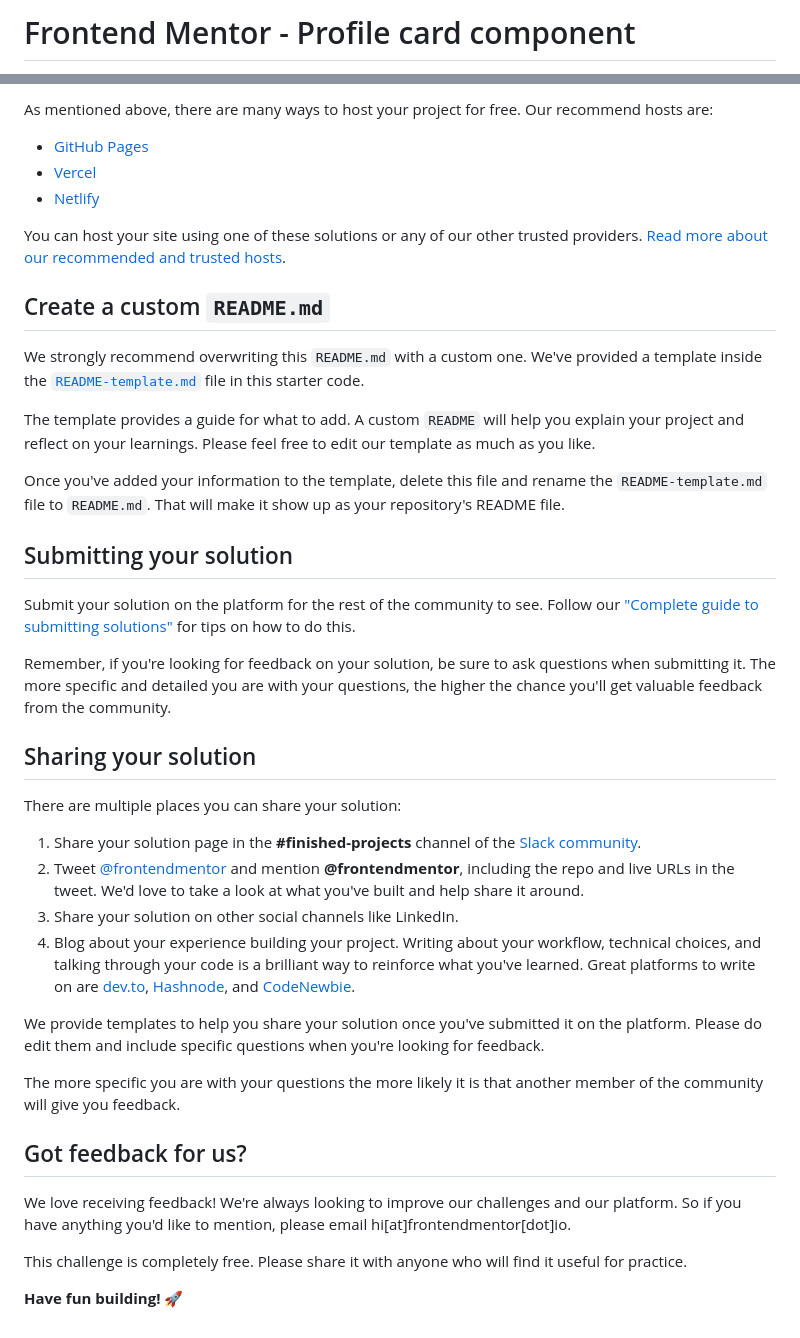
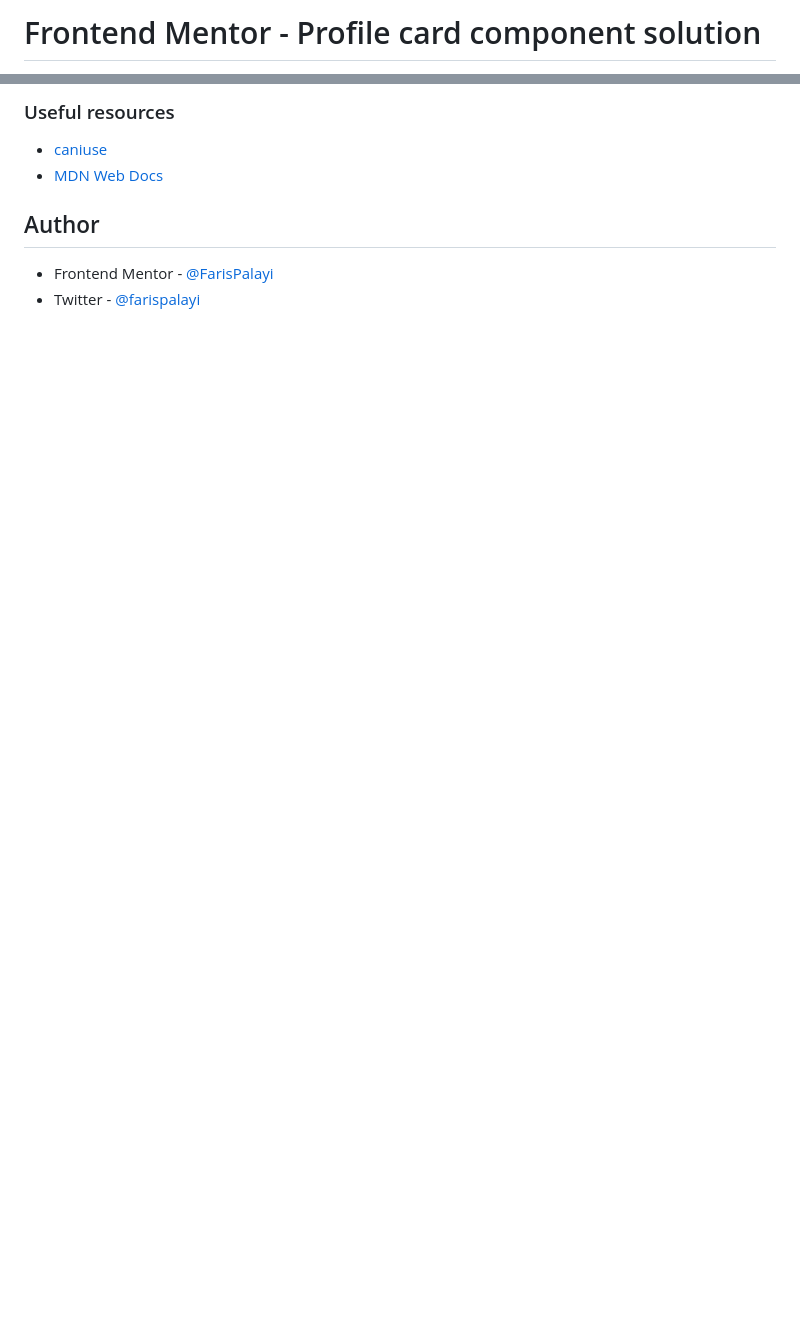
Before and after one commit to FarisPalayi/Profile-card-component, a Markdown page: README.md, 2 parts joined by grey strips. Rendered like a GitHub page; blank space fills up the shorter version.

```diff
--- a/README.md
+++ b/README.md
@@ -1,2 +1,2 @@
-# Frontend Mentor - Profile card component
+# Frontend Mentor - Profile card component solution
 
@@ -45,43 +72,10 @@ Feel free to use any workflow that you feel comfortable with. Below is a suggest
 
-As mentioned above, there are many ways to host your project for free. Our recommend hosts are:
+### Useful resources
 
-- [GitHub Pages](https://pages.github.com/)
-- [Vercel](https://vercel.com/)
-- [Netlify](https://www.netlify.com/)
+- [caniuse](https://www.caniuse.com)
+- [MDN Web Docs](https://developer.mozilla.org/en-US/docs/Web/)
 
-You can host your site using one of these solutions or any of our other trusted providers. [Read more about our recommended and trusted hosts](https://medium.com/frontend-mentor/frontend-mentor-trusted-hosting-providers-bf000dfebe).
+## Author
 
-## Create a custom `README.md`
-
-We strongly recommend overwriting this `README.md` with a custom one. We've provided a template inside the [`README-template.md`](./README-template.md) file in this starter code.
-
-The template provides a guide for what to add. A custom `README` will help you explain your project and reflect on your learnings. Please feel free to edit our template as much as you like.
-
-Once you've added your information to the template, delete this file and rename the `README-template.md` file to `README.md`. That will make it show up as your repository's README file.
-
-## Submitting your solution
-
-Submit your solution on the platform for the rest of the community to see. Follow our ["Complete guide to submitting solutions"](https://medium.com/frontend-mentor/a-complete-guide-to-submitting-solutions-on-frontend-mentor-ac6384162248) for tips on how to do this.
-
-Remember, if you're looking for feedback on your solution, be sure to ask questions when submitting it. The more specific and detailed you are with your questions, the higher the chance you'll get valuable feedback from the community.
-
-## Sharing your solution
-
-There are multiple places you can share your solution:
-
-1. Share your solution page in the **#finished-projects** channel of the [Slack community](https://www.frontendmentor.io/slack).
-2. Tweet [@frontendmentor](https://twitter.com/frontendmentor) and mention **@frontendmentor**, including the repo and live URLs in the tweet. We'd love to take a look at what you've built and help share it around.
-3. Share your solution on other social channels like LinkedIn.
-4. Blog about your experience building your project. Writing about your workflow, technical choices, and talking through your code is a brilliant way to reinforce what you've learned. Great platforms to write on are [dev.to](https://dev.to/), [Hashnode](https://hashnode.com/), and [CodeNewbie](https://community.codenewbie.org/).
-
-We provide templates to help you share your solution once you've submitted it on the platform. Please do edit them and include specific questions when you're looking for feedback.
-
-The more specific you are with your questions the more likely it is that another member of the community will give you feedback.
-
-## Got feedback for us?
-
-We love receiving feedback! We're always looking to improve our challenges and our platform. So if you have anything you'd like to mention, please email hi[at]frontendmentor[dot]io.
-
-This challenge is completely free. Please share it with anyone who will find it useful for practice.
-
-**Have fun building!** 🚀
+- Frontend Mentor - [@FarisPalayi](https://www.frontendmentor.io/profile/FarisPalayi)
+- Twitter - [@farispalayi](https://www.twitter.com/farispalayi)
```
Also changed, not shown: other parts of README.md (+51 -24 lines), images/screenshot.png (added).
